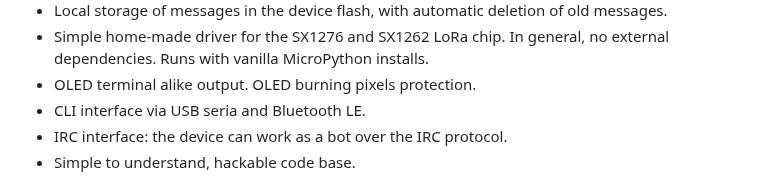
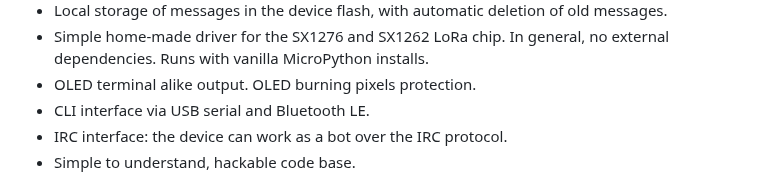
Before and after one commit to antirez/freakwan, a Markdown page: README.md, the part around the change. GitHub-like rendering.

Commit message:
README: typo fixed.

```diff
--- a/README.md
+++ b/README.md
@@ -22,7 +22,7 @@ protocol are the following:
 * Local storage of messages in the device flash, with automatic deletion of old messages.
 * Simple home-made driver for the SX1276 and SX1262 LoRa chip. In general, no external dependencies. Runs with vanilla MicroPython installs.
 * OLED terminal alike output. OLED burning pixels protection.
-* CLI interface via USB seria and Bluetooth LE.
+* CLI interface via USB serial and Bluetooth LE.
 * IRC interface: the device can work as a bot over the IRC protocol.
 * Simple to understand, hackable code base.
 
```
